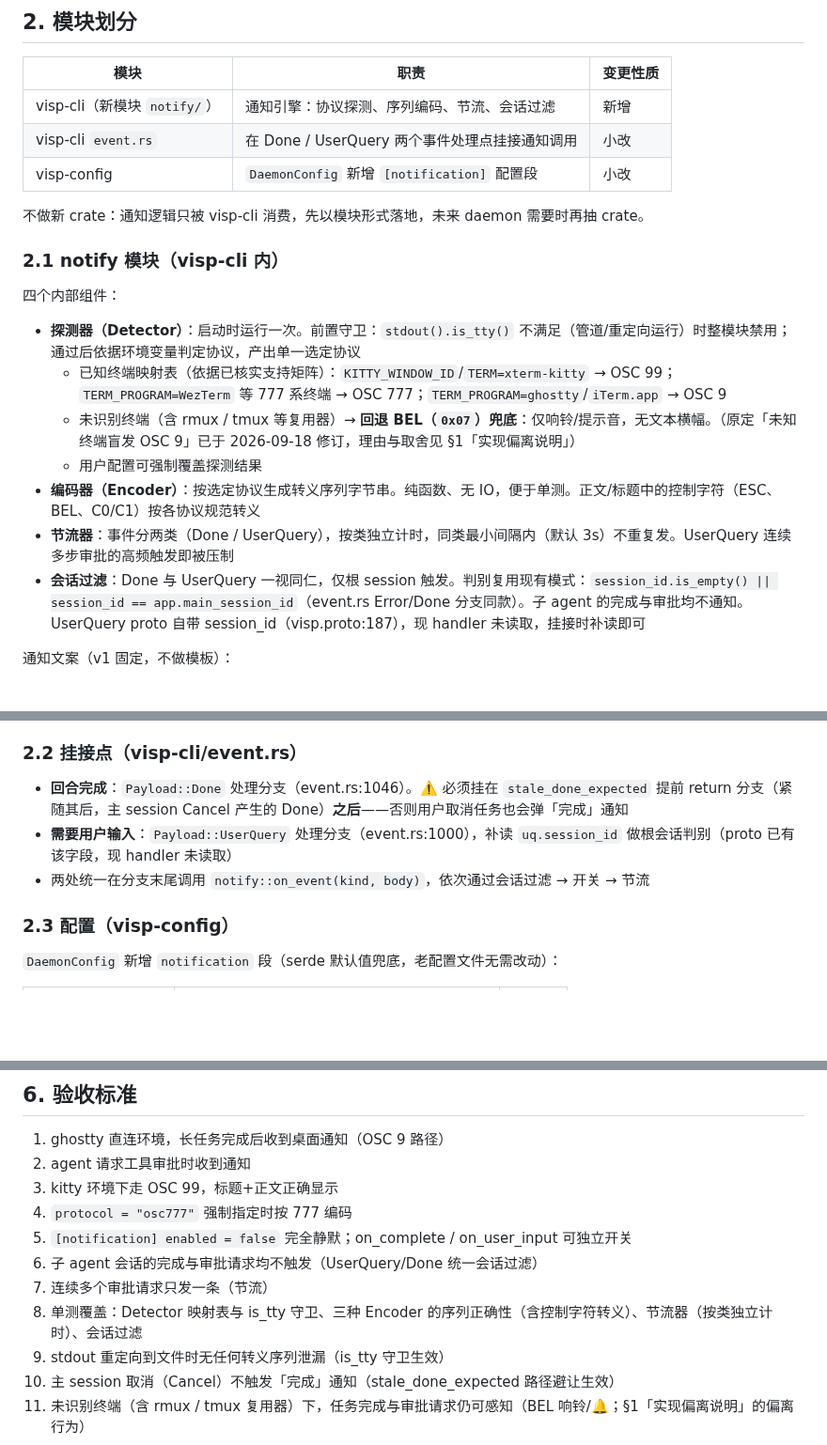
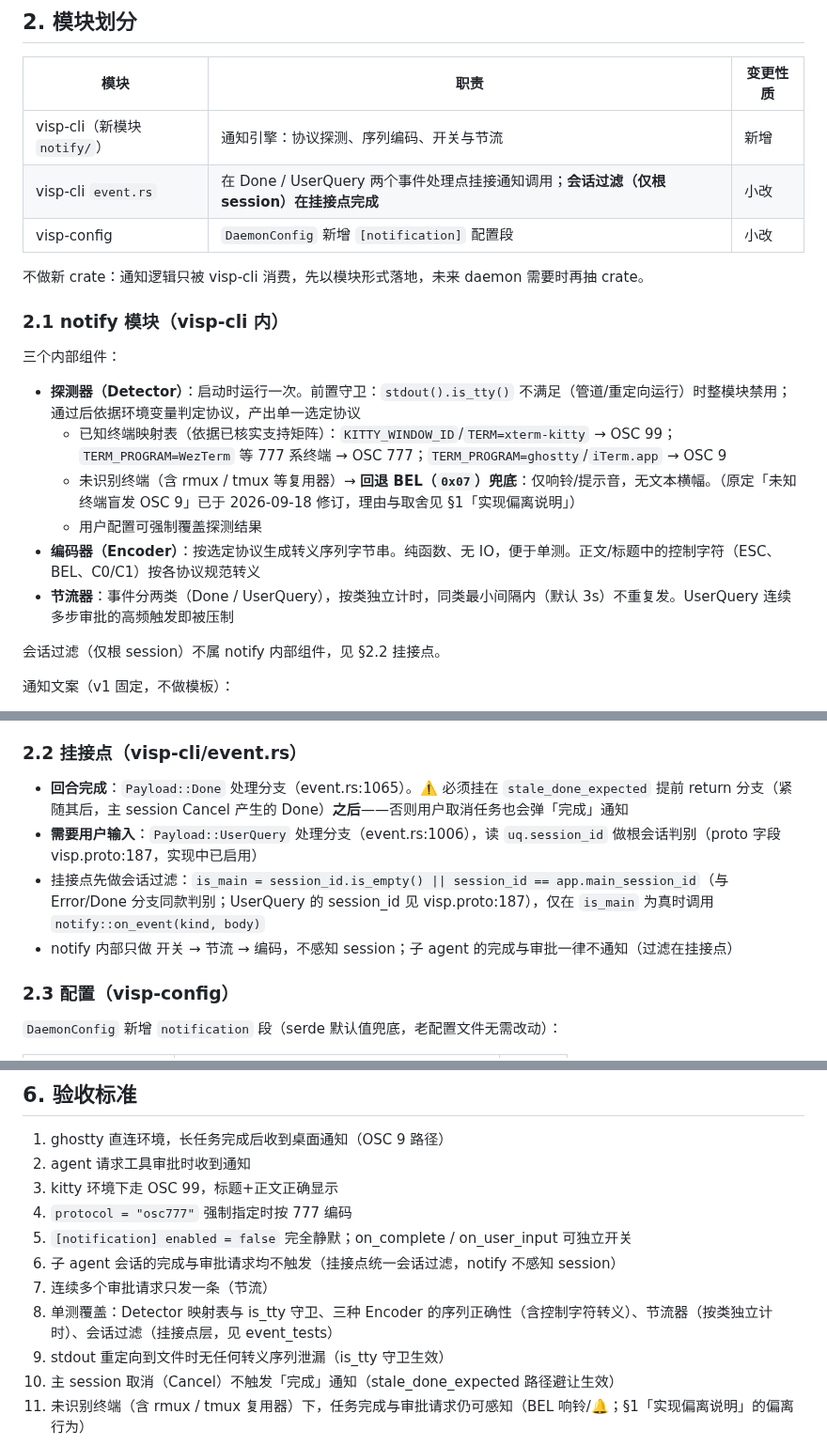
Before and after one commit to laonger/visp, a Markdown page: docs/design/notification.md, 3 parts joined by grey strips. Shown at 94% size. Drawn GitHub-style; blank space fills up the shorter version.

Commit message:
docs(design): 通知会话过滤职责划归挂接点，notify 不感知 session
- §2 模块表：notify/ 职责去掉「会话过滤」（改为 开关与节流）；event.rs 行补上
  「会话过滤（仅根 session）在挂接点完成」
- §2.1：「四个内部组件」→「三个内部组件」，移除会话过滤 bullet，指向 §2.2
- §2.2：改为分层描述（挂接点先判 is_main 再调用，notify 内部只做
  开关 → 节流 → 编码）；子 agent 完成与审批一律不通知
- §2.2 引用校准：Done 分支 event.rs:1046 → 1065、UserQuery 分支 1000 → 1006；
  去掉已失效的「现 handler 未读取 uq.session_id」（实现中已启用）
- §6 第 6 / 8 条：会话过滤标注为挂接点职责，单测覆盖指向 event_tests

计划文档（historical）保持原样。

```diff
--- a/docs/design/notification.md
+++ b/docs/design/notification.md
@@ -47,15 +47,15 @@
 
 | 模块 | 职责 | 变更性质 |
 |---|---|---|
-| visp-cli（新模块 `notify/`） | 通知引擎：协议探测、序列编码、节流、会话过滤 | 新增 |
-| visp-cli `event.rs` | 在 Done / UserQuery 两个事件处理点挂接通知调用 | 小改 |
+| visp-cli（新模块 `notify/`） | 通知引擎：协议探测、序列编码、开关与节流 | 新增 |
+| visp-cli `event.rs` | 在 Done / UserQuery 两个事件处理点挂接通知调用；**会话过滤（仅根 session）在挂接点完成** | 小改 |
 | visp-config | `DaemonConfig` 新增 `[notification]` 配置段 | 小改 |
 
 不做新 crate：通知逻辑只被 visp-cli 消费，先以模块形式落地，未来 daemon 需要时再抽 crate。
 
 ### 2.1 notify 模块（visp-cli 内）
 
-四个内部组件：
+三个内部组件：
 
 - **探测器（Detector）**：启动时运行一次。前置守卫：`stdout().is_tty()` 不满足（管道/重定向运行）时整模块禁用；通过后依据环境变量判定协议，产出单一选定协议
   - 已知终端映射表（依据已核实支持矩阵）：`KITTY_WINDOW_ID`/`TERM=xterm-kitty` → OSC 99；`TERM_PROGRAM=WezTerm` 等 777 系终端 → OSC 777；`TERM_PROGRAM=ghostty`/`iTerm.app` → OSC 9
@@ -63,7 +63,8 @@
   - 用户配置可强制覆盖探测结果
 - **编码器（Encoder）**：按选定协议生成转义序列字节串。纯函数、无 IO，便于单测。正文/标题中的控制字符（ESC、BEL、C0/C1）按各协议规范转义
 - **节流器**：事件分两类（Done / UserQuery），按类独立计时，同类最小间隔内（默认 3s）不重复发。UserQuery 连续多步审批的高频触发即被压制
-- **会话过滤**：Done 与 UserQuery 一视同仁，仅根 session 触发。判别复用现有模式：`session_id.is_empty() || session_id == app.main_session_id`（event.rs Error/Done 分支同款）。子 agent 的完成与审批均不通知。UserQuery proto 自带 session_id（visp.proto:187），现 handler 未读取，挂接时补读即可
+
+会话过滤（仅根 session）不属 notify 内部组件，见 §2.2 挂接点。
 
 通知文案（v1 固定，不做模板）：
 
@@ -80,9 +81,10 @@
 
 ### 2.2 挂接点（visp-cli/event.rs）
 
-- **回合完成**：`Payload::Done` 处理分支（event.rs:1046）。⚠️ 必须挂在 `stale_done_expected` 提前 return 分支（紧随其后，主 session Cancel 产生的 Done）**之后**——否则用户取消任务也会弹「完成」通知
-- **需要用户输入**：`Payload::UserQuery` 处理分支（event.rs:1000），补读 `uq.session_id` 做根会话判别（proto 已有该字段，现 handler 未读取）
-- 两处统一在分支末尾调用 `notify::on_event(kind, body)`，依次通过会话过滤 → 开关 → 节流
+- **回合完成**：`Payload::Done` 处理分支（event.rs:1065）。⚠️ 必须挂在 `stale_done_expected` 提前 return 分支（紧随其后，主 session Cancel 产生的 Done）**之后**——否则用户取消任务也会弹「完成」通知
+- **需要用户输入**：`Payload::UserQuery` 处理分支（event.rs:1006），读 `uq.session_id` 做根会话判别（proto 字段 visp.proto:187，实现中已启用）
+- 挂接点先做会话过滤：`is_main = session_id.is_empty() || session_id == app.main_session_id`（与 Error/Done 分支同款判别；UserQuery 的 session_id 见 visp.proto:187），仅在 `is_main` 为真时调用 `notify::on_event(kind, body)`
+- notify 内部只做 开关 → 节流 → 编码，不感知 session；子 agent 的完成与审批一律不通知（过滤在挂接点）
 
 ### 2.3 配置（visp-config）
 
@@ -148,9 +150,9 @@
 3. kitty 环境下走 OSC 99，标题+正文正确显示
 4. `protocol = "osc777"` 强制指定时按 777 编码
 5. `[notification] enabled = false` 完全静默；on_complete / on_user_input 可独立开关
-6. 子 agent 会话的完成与审批请求均不触发（UserQuery/Done 统一会话过滤）
+6. 子 agent 会话的完成与审批请求均不触发（挂接点统一会话过滤，notify 不感知 session）
 7. 连续多个审批请求只发一条（节流）
-8. 单测覆盖：Detector 映射表与 is_tty 守卫、三种 Encoder 的序列正确性（含控制字符转义）、节流器（按类独立计时）、会话过滤
+8. 单测覆盖：Detector 映射表与 is_tty 守卫、三种 Encoder 的序列正确性（含控制字符转义）、节流器（按类独立计时）、会话过滤（挂接点层，见 event_tests）
 9. stdout 重定向到文件时无任何转义序列泄漏（is_tty 守卫生效）
 10. 主 session 取消（Cancel）不触发「完成」通知（stale_done_expected 路径避让生效）
 11. 未识别终端（含 rmux / tmux 复用器）下，任务完成与审批请求仍可感知（BEL 响铃/🔔；§1「实现偏离说明」的偏离行为）
```
